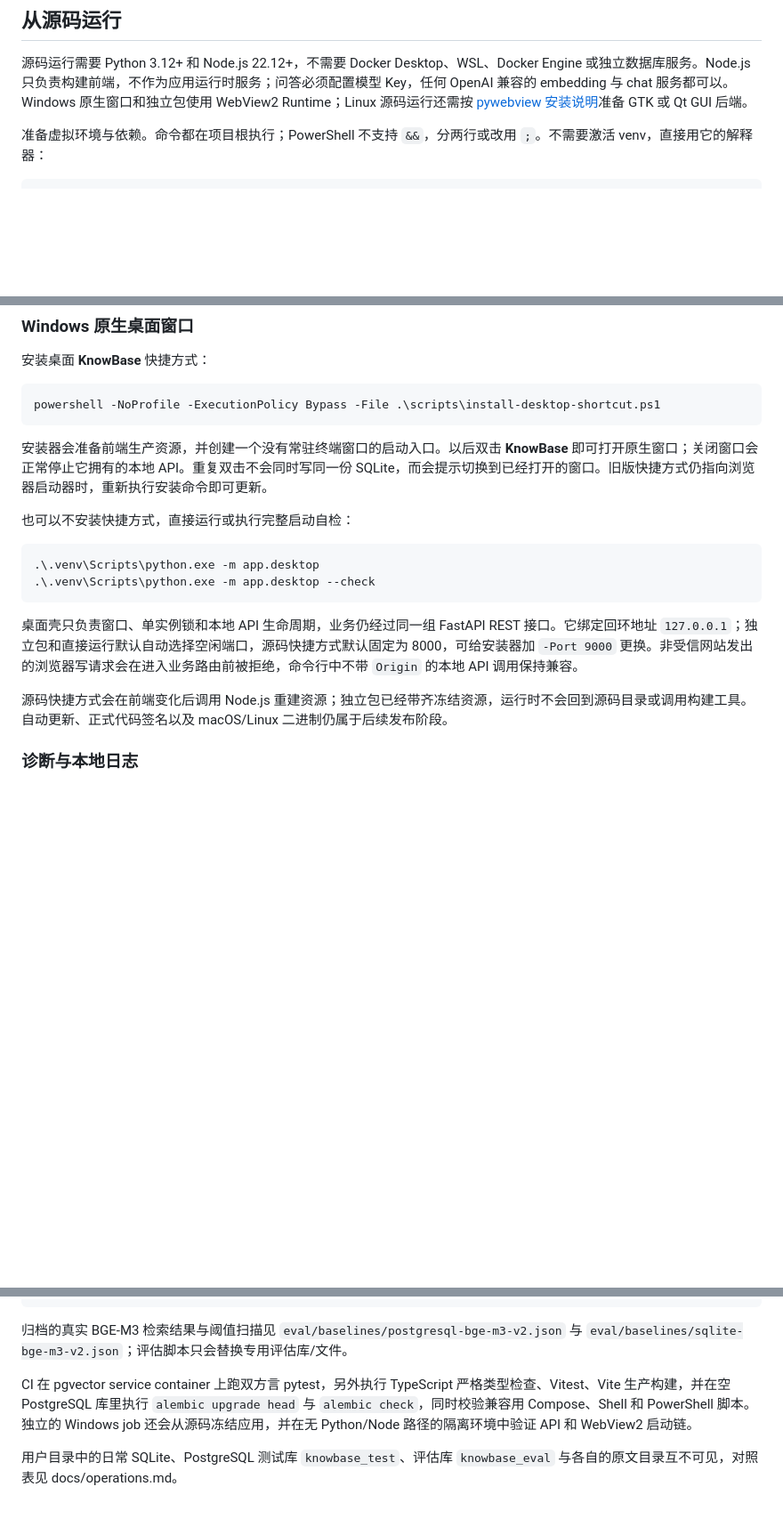
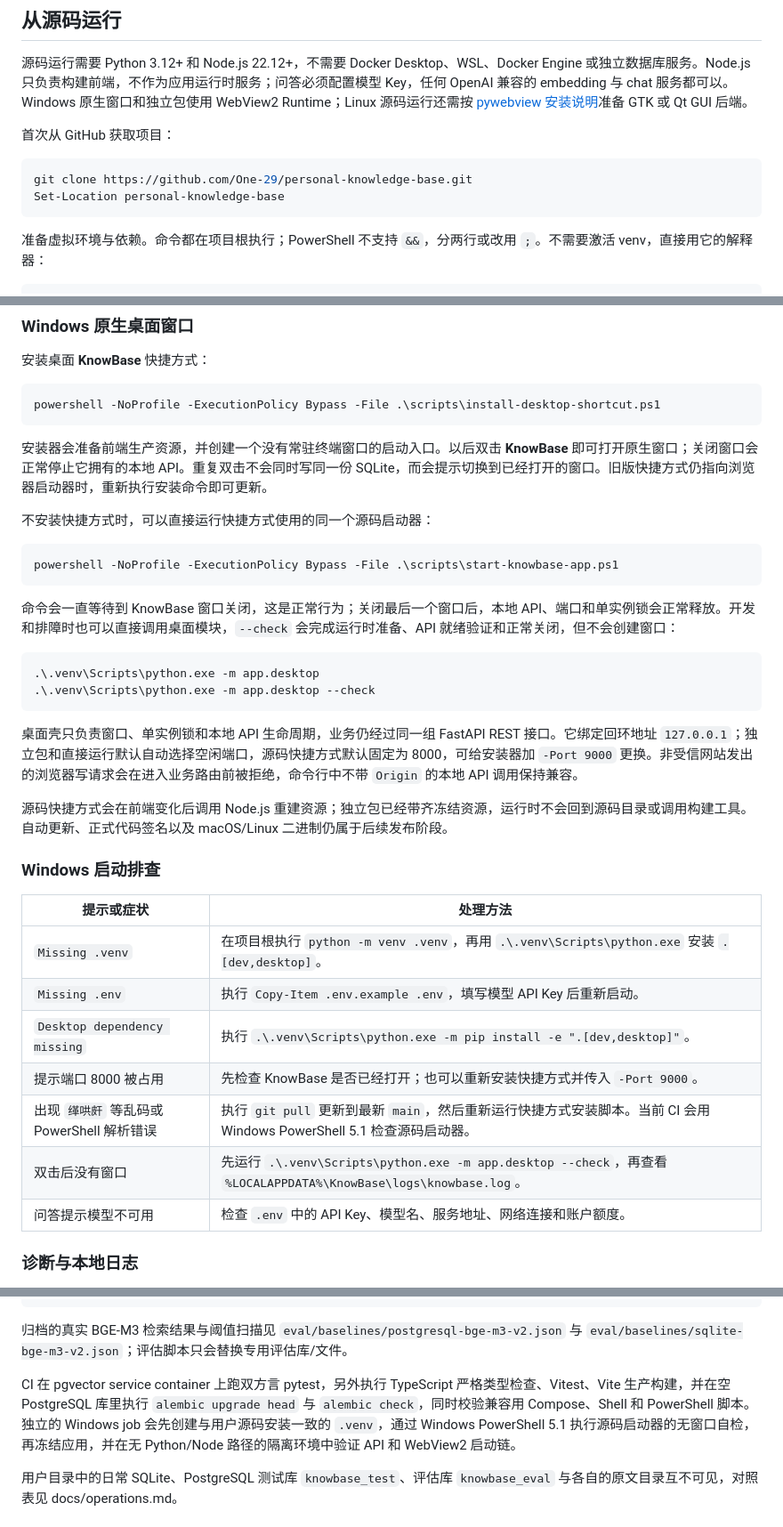
Before and after one commit to One-29/personal-knowledge-base, a Markdown page: README.md, 3 parts joined by grey strips. Shown at 89% size. Rendered like a GitHub page; blank space fills up the shorter version.

Commit message:
docs: clarify Windows setup and release status (#52)

````diff
--- a/README.md
+++ b/README.md
@@ -38,6 +40,13 @@ powershell -NoProfile -ExecutionPolicy Bypass -File .\scripts\build-windows-app.
 ## 从源码运行
 
 源码运行需要 Python 3.12+ 和 Node.js 22.12+，不需要 Docker Desktop、WSL、Docker Engine 或独立数据库服务。Node.js 只负责构建前端，不作为应用运行时服务；问答必须配置模型 Key，任何 OpenAI 兼容的 embedding 与 chat 服务都可以。Windows 原生窗口和独立包使用 WebView2 Runtime；Linux 源码运行还需按 [pywebview 安装说明](https://pywebview.flowrl.com/guide/installation)准备 GTK 或 Qt GUI 后端。
+
+首次从 GitHub 获取项目：
+
+```powershell
+git clone https://github.com/One-29/personal-knowledge-base.git
+Set-Location personal-knowledge-base
+```
 
 准备虚拟环境与依赖。命令都在项目根执行；PowerShell 不支持 `&&`，分两行或改用 `;`。不需要激活 venv，直接用它的解释器：
 
@@ -59,7 +68,13 @@ powershell -NoProfile -ExecutionPolicy Bypass -File .\scripts\install-desktop-sh
 
 安装器会准备前端生产资源，并创建一个没有常驻终端窗口的启动入口。以后双击 **KnowBase** 即可打开原生窗口；关闭窗口会正常停止它拥有的本地 API。重复双击不会同时写同一份 SQLite，而会提示切换到已经打开的窗口。旧版快捷方式仍指向浏览器启动器时，重新执行安装命令即可更新。
 
-也可以不安装快捷方式，直接运行或执行完整启动自检：
+不安装快捷方式时，可以直接运行快捷方式使用的同一个源码启动器：
+
+```powershell
+powershell -NoProfile -ExecutionPolicy Bypass -File .\scripts\start-knowbase-app.ps1
+```
+
+命令会一直等待到 KnowBase 窗口关闭，这是正常行为；关闭最后一个窗口后，本地 API、端口和单实例锁会正常释放。开发和排障时也可以直接调用桌面模块，`--check` 会完成运行时准备、API 就绪验证和正常关闭，但不会创建窗口：
 
 ```powershell
 .\.venv\Scripts\python.exe -m app.desktop
@@ -69,6 +84,18 @@ powershell -NoProfile -ExecutionPolicy Bypass -File .\scripts\install-desktop-sh
 桌面壳只负责窗口、单实例锁和本地 API 生命周期，业务仍经过同一组 FastAPI REST 接口。它绑定回环地址 `127.0.0.1`；独立包和直接运行默认自动选择空闲端口，源码快捷方式默认固定为 8000，可给安装器加 `-Port 9000` 更换。非受信网站发出的浏览器写请求会在进入业务路由前被拒绝，命令行中不带 `Origin` 的本地 API 调用保持兼容。
 
 源码快捷方式会在前端变化后调用 Node.js 重建资源；独立包已经带齐冻结资源，运行时不会回到源码目录或调用构建工具。自动更新、正式代码签名以及 macOS/Linux 二进制仍属于后续发布阶段。
+
+### Windows 启动排查
+
+| 提示或症状 | 处理方法 |
+| --- | --- |
+| `Missing .venv` | 在项目根执行 `python -m venv .venv`，再用 `.\.venv\Scripts\python.exe` 安装 `.[dev,desktop]`。 |
+| `Missing .env` | 执行 `Copy-Item .env.example .env`，填写模型 API Key 后重新启动。 |
+| `Desktop dependency missing` | 执行 `.\.venv\Scripts\python.exe -m pip install -e ".[dev,desktop]"`。 |
+| 提示端口 8000 被占用 | 先检查 KnowBase 是否已经打开；也可以重新安装快捷方式并传入 `-Port 9000`。 |
+| 出现 `缂哄皯` 等乱码或 PowerShell 解析错误 | 执行 `git pull` 更新到最新 `main`，然后重新运行快捷方式安装脚本。当前 CI 会用 Windows PowerShell 5.1 检查源码启动器。 |
+| 双击后没有窗口 | 先运行 `.\.venv\Scripts\python.exe -m app.desktop --check`，再查看 `%LOCALAPPDATA%\KnowBase\logs\knowbase.log`。 |
+| 问答提示模型不可用 | 检查 `.env` 中的 API Key、模型名、服务地址、网络连接和账户额度。 |
 
 ### 诊断与本地日志
 
@@ -195,7 +222,7 @@ powershell -NoProfile -ExecutionPolicy Bypass -File .\scripts\run-eval.ps1 -Back
 `eval/baselines/postgresql-bge-m3-v2.json` 与
 `eval/baselines/sqlite-bge-m3-v2.json`；评估脚本只会替换专用评估库/文件。
 
-CI 在 pgvector service container 上跑双方言 pytest，另外执行 TypeScript 严格类型检查、Vitest、Vite 生产构建，并在空 PostgreSQL 库里执行 `alembic upgrade head` 与 `alembic check`，同时校验兼容用 Compose、Shell 和 PowerShell 脚本。独立的 Windows job 还会从源码冻结应用，并在无 Python/Node 路径的隔离环境中验证 API 和 WebView2 启动链。
+CI 在 pgvector service container 上跑双方言 pytest，另外执行 TypeScript 严格类型检查、Vitest、Vite 生产构建，并在空 PostgreSQL 库里执行 `alembic upgrade head` 与 `alembic check`，同时校验兼容用 Compose、Shell 和 PowerShell 脚本。独立的 Windows job 会先创建与用户源码安装一致的 `.venv`，通过 Windows PowerShell 5.1 执行源码启动器的无窗口自检，再冻结应用，并在无 Python/Node 路径的隔离环境中验证 API 和 WebView2 启动链。
 
 用户目录中的日常 SQLite、PostgreSQL 测试库 `knowbase_test`、评估库 `knowbase_eval` 与各自的原文目录互不可见，对照表见 docs/operations.md。
 
````
Also changed, not shown: other parts of README.md (+2 -0 lines).
